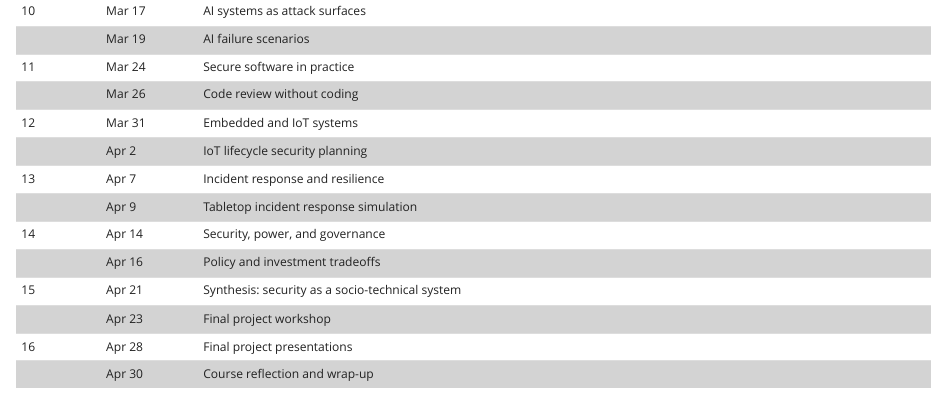
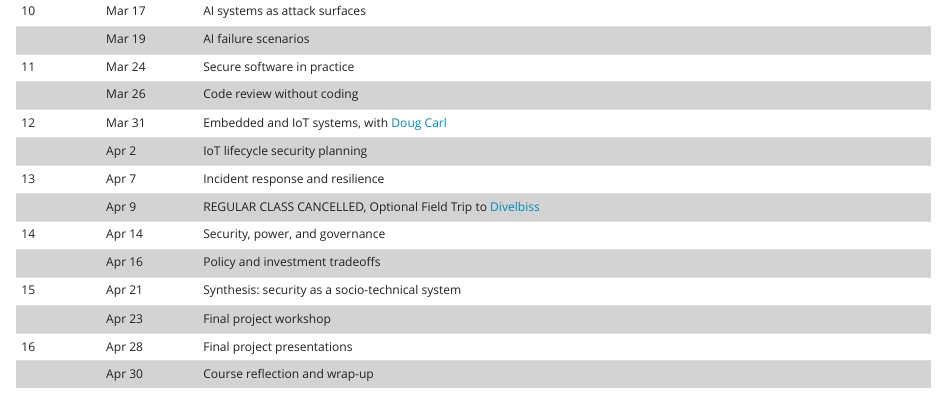
Before and after one commit to jcrouser/COMP191-S26, an R Markdown document (schedule.Rmd): the page in a window 1100 px wide, from 700 px down. Rendered offline with R 4.5, knitr and Pandoc, with nearby package versions.

Commit message:
Schedule updates

```diff
--- a/schedule.Rmd
+++ b/schedule.Rmd
@@ -58,10 +58,10 @@ The following schedule is subject to change based on the progress of the class.
 |    | Mar 19      | AI failure scenarios |
 | 11   | Mar 24      | Secure software in practice |
 |    | Mar 26      | Code review without coding |
-| 12   | Mar 31      | Embedded and IoT systems |
+| 12   | Mar 31      | Embedded and IoT systems, with [Doug Carl](https://www.linkedin.com/in/dougkarl/) |
 |    | Apr 2       | IoT lifecycle security planning |
 | 13   | Apr 7       | Incident response and resilience |
-|    | Apr 9       | Tabletop incident response simulation |
+|    | Apr 9       | REGULAR CLASS CANCELLED, Optional Field Trip to [Divelbiss](https://www.divelbiss.com/) |
 | 14   | Apr 14      | Security, power, and governance |
 |    | Apr 16      | Policy and investment tradeoffs |
 | 15   | Apr 21      | Synthesis: security as a socio-technical system |
```
